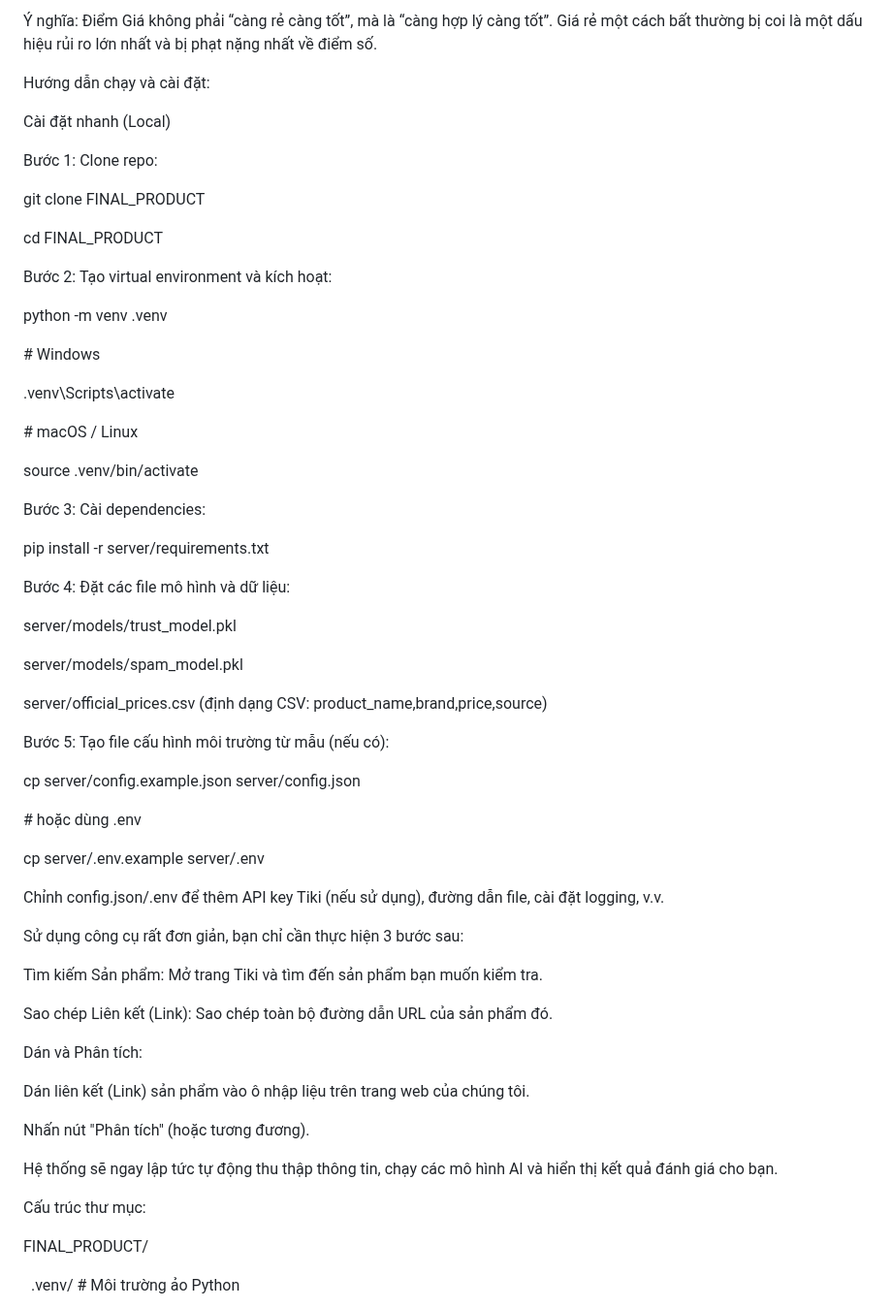
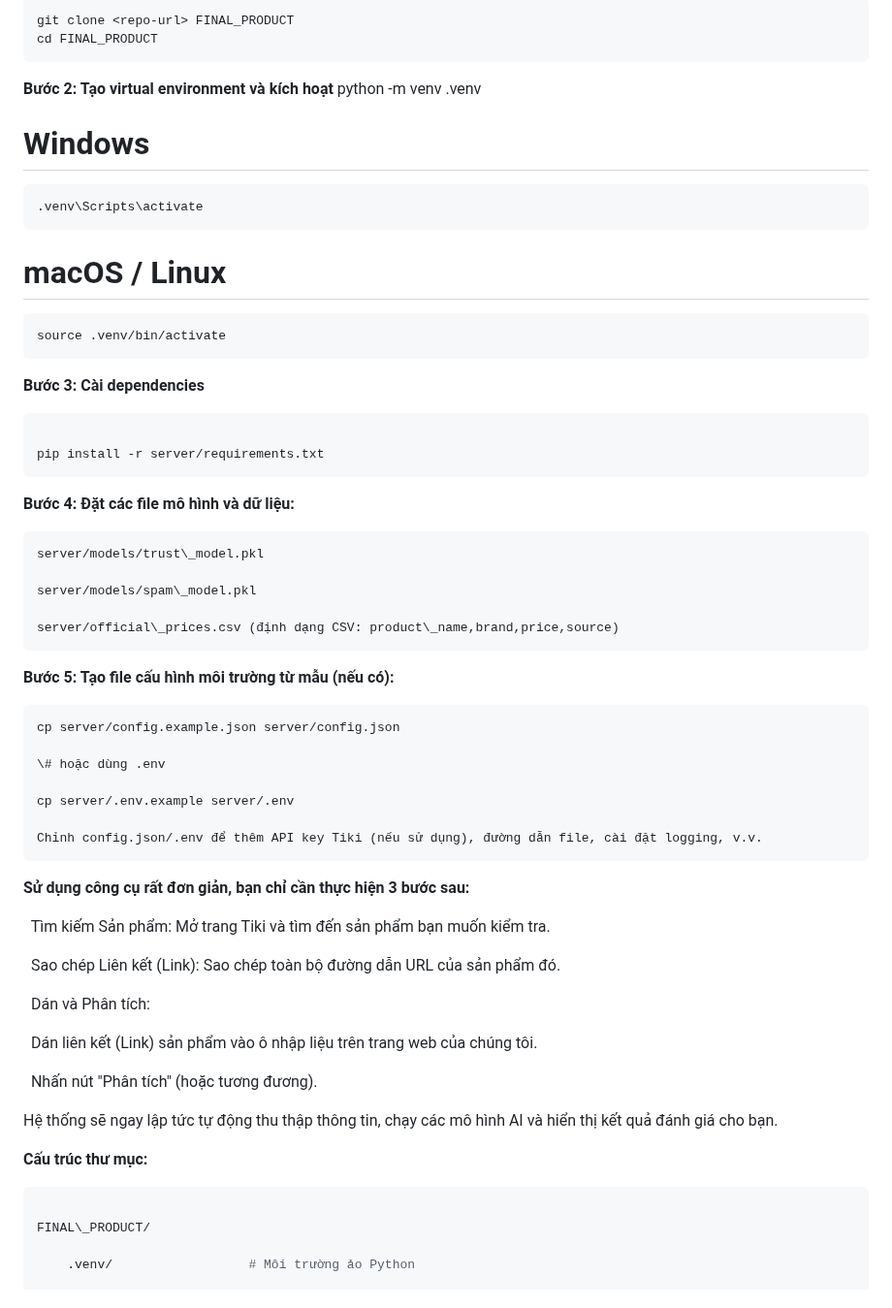
Before and after one commit to HoPhamNhuQuynh/CNPM_NQN, a Markdown page: README.md, the part around one of its changes. Shown at 97% size. Drawn GitHub-style.

````diff
--- a/README.md
+++ b/README.md
@@ -164,47 +127,35 @@ Với -0.4 <= diff <= 0.1 ( Khoảng bình ổn)
-Ý nghĩa: Điểm Giá không phải “càng rẻ càng tốt”, mà là “càng hợp lý càng tốt”. Giá rẻ một cách bất thường bị coi là một dấu hiệu rủi ro lớn nhất và bị phạt nặng nhất về điểm số.
-
-
-
-Hướng dẫn chạy và cài đặt:
-
-Cài đặt nhanh (Local)
-
-Bước 1: Clone repo:
-
-git clone <repo-url> FINAL\_PRODUCT
-
-cd FINAL\_PRODUCT
-
-Bước 2: Tạo virtual environment và kích hoạt:
-
+```bash
+git clone <repo-url> FINAL_PRODUCT
+cd FINAL_PRODUCT
+```
+**Bước 2: Tạo virtual environment và kích hoạt**
 python -m venv .venv
 
-\# Windows
-
-.venv\\Scripts\\activate
-
-\# macOS / Linux
-
+# Windows
+```bash
+.venv\Scripts\activate
+```
+# macOS / Linux
+```bash
 source .venv/bin/activate
-
-Bước 3: Cài dependencies:
+```
+**Bước 3: Cài dependencies**
+```bash
 
 pip install -r server/requirements.txt
+```
 
-Bước 4: Đặt các file mô hình và dữ liệu:
-
+**Bước 4: Đặt các file mô hình và dữ liệu:**
+```bash
 server/models/trust\_model.pkl
 
 server/models/spam\_model.pkl
 
 server/official\_prices.csv (định dạng CSV: product\_name,brand,price,source)
+```
 
-
-
-
-
-Bước 5: Tạo file cấu hình môi trường từ mẫu (nếu có):
-
+**Bước 5: Tạo file cấu hình môi trường từ mẫu (nếu có):**
+```bash
 cp server/config.example.json server/config.json
 
 \# hoặc dùng .env
@@ -212,24 +163,26 @@ cp server/config.example.json server/config.json
 cp server/.env.example server/.env
 
 Chỉnh config.json/.env để thêm API key Tiki (nếu sử dụng), đường dẫn file, cài đặt logging, v.v.
+```
+
+**Sử dụng công cụ rất đơn giản, bạn chỉ cần thực hiện 3 bước sau:**
+
+&nbsp; Tìm kiếm Sản phẩm: Mở trang Tiki và tìm đến sản phẩm bạn muốn kiểm tra.
+
+&nbsp; Sao chép Liên kết (Link): Sao chép toàn bộ đường dẫn URL của sản phẩm đó.
+
+&nbsp; Dán và Phân tích:
+
+&nbsp; Dán liên kết (Link) sản phẩm vào ô nhập liệu trên trang web của chúng tôi.
+
+&nbsp; Nhấn nút "Phân tích" (hoặc tương đương).
+
+Hệ thống sẽ ngay lập tức tự động thu thập thông tin, chạy các mô hình AI và hiển thị kết quả đánh giá cho bạn.
 
 
 
-Sử dụng công cụ rất đơn giản, bạn chỉ cần thực hiện 3 bước sau:
-
-Tìm kiếm Sản phẩm: Mở trang Tiki và tìm đến sản phẩm bạn muốn kiểm tra.
-
-Sao chép Liên kết (Link): Sao chép toàn bộ đường dẫn URL của sản phẩm đó.
-
-Dán và Phân tích:
-
-Dán liên kết (Link) sản phẩm vào ô nhập liệu trên trang web của chúng tôi.
-
-Nhấn nút "Phân tích" (hoặc tương đương).
-
-Hệ thống sẽ ngay lập tức tự động thu thập thông tin, chạy các mô hình AI và hiển thị kết quả đánh giá cho bạn.
-
-Cấu trúc thư mục:
+**Cấu trúc thư mục:**
+```bash
 
 FINAL\_PRODUCT/
 
````
Also changed, not shown: other parts of README.md (+81 -135 lines).
